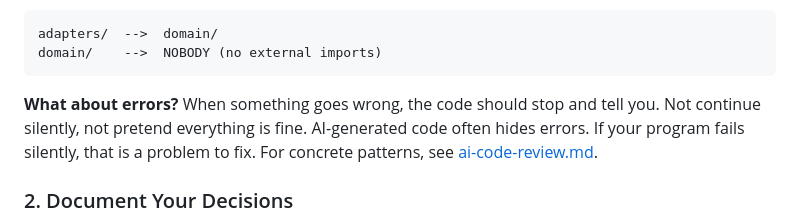
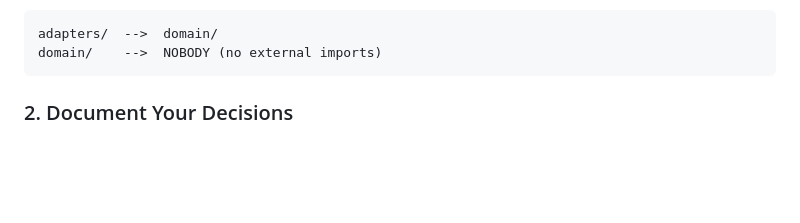
Before and after one commit to Think100/codeOath, a Markdown page: docs/grow.md, the part around the change. Rendered like a GitHub page; blank space fills up the shorter version.

Commit message:
[claude] remove orphaned error handling paragraph from Concept 1
Already covered in start.md rules, grow.md AGENTS.md example, grow.md
routines table, and ai-code-review.md guide. No need for a fourth mention.

````diff
--- a/docs/grow.md
+++ b/docs/grow.md
@@ -72,8 +72,6 @@ Your language might use a different folder layout. A language-specific guide is
 adapters/  -->  domain/
 domain/    -->  NOBODY (no external imports)
 ```
-
-**What about errors?** When something goes wrong, the code should stop and tell you. Not continue silently, not pretend everything is fine. AI-generated code often hides errors. If your program fails silently, that is a problem to fix. For concrete patterns, see [ai-code-review.md](resources/ai-code-review.md).
 
 
 ### 2. Document Your Decisions
````
